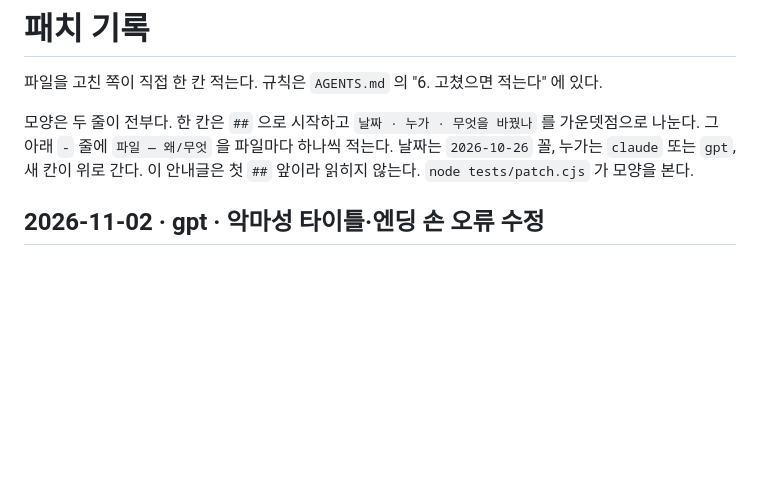
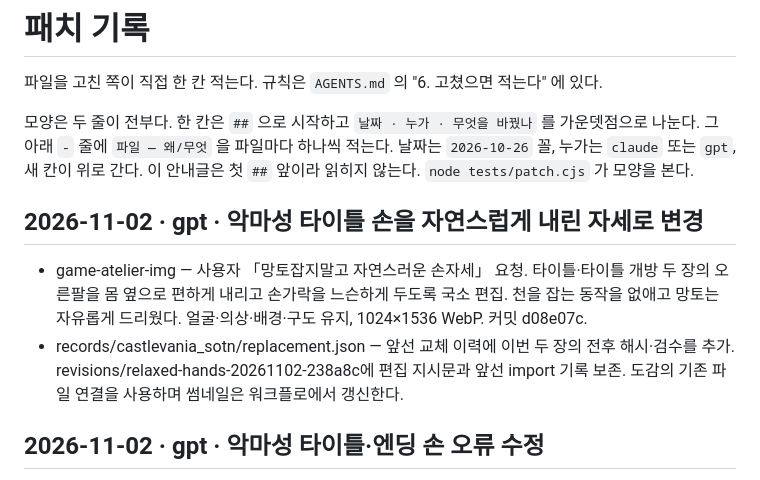
Before and after one commit to polos0117/game-atelier, a Markdown page: docs/PATCH.md, the part around the change. Drawn GitHub-style; blank space fills up the shorter version.

Commit message:
Record relaxed Castlevania title hand pose

```diff
--- a/docs/PATCH.md
+++ b/docs/PATCH.md
@@ -10,6 +10,10 @@
 
 
 
+
+## 2026-11-02 · gpt · 악마성 타이틀 손을 자연스럽게 내린 자세로 변경
+- game-atelier-img — 사용자 「망토잡지말고 자연스러운 손자세」 요청. 타이틀·타이틀 개방 두 장의 오른팔을 몸 옆으로 편하게 내리고 손가락을 느슨하게 두도록 국소 편집. 천을 잡는 동작을 없애고 망토는 자유롭게 드리웠다. 얼굴·의상·배경·구도 유지, 1024×1536 WebP. 커밋 d08e07c.
+- records/castlevania_sotn/replacement.json — 앞선 교체 이력에 이번 두 장의 전후 해시·검수를 추가. revisions/relaxed-hands-20261102-238a8c에 편집 지시문과 앞선 import 기록 보존. 도감의 기존 파일 연결을 사용하며 썸네일은 워크플로에서 갱신한다.
 
 ## 2026-11-02 · gpt · 악마성 타이틀·엔딩 손 오류 수정
 - game-atelier-img — 사용자 정정에 따라 타이틀·타이틀 개방의 망토 잡은 손목/손 파지를 수정하고, 엔딩·엔딩 개방의 중복된 왼손을 하나로 정리했다. 이미지·얼굴·의상·배경·구도는 유지하는 국소 편집, 1024×1536 WebP 네 장 교체. 커밋 995fe45.
```
